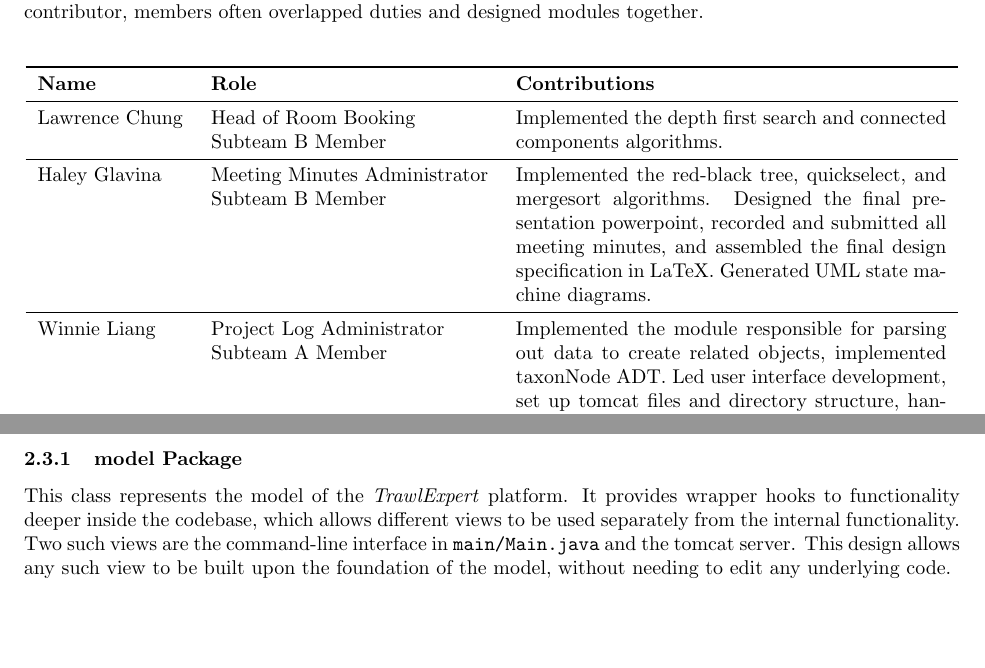
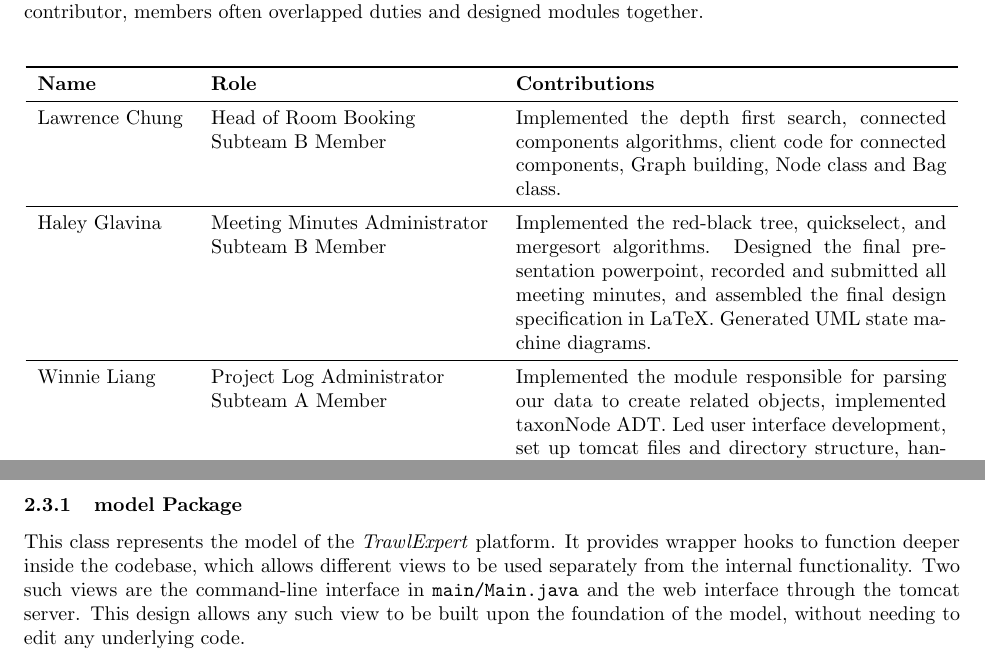
Before and after one commit to CheRayLiu/TrawlExpert, a LaTeX paper (designSpec/designSpec.tex): two parts of pages 3 and 7 of 15, joined at a grey line, cut so that both start at the same text, the shorter picture padded with empty space. Compiled offline with pdfLaTeX; a missing bibliography style is replaced by a similar one.

Commit message:
Edited up to p.10

```diff
--- a/designSpec/designSpec.tex
+++ b/designSpec/designSpec.tex
@@ -57,7 +57,7 @@ The individual contributions of each team member are described below. Subteam B
 		\midrule
 		Lawrence Chung
 		& Head of Room Booking \newline Subteam B Member
-		& Implemented the depth first search and connected components algorithms. \\
+		& Implemented the depth first search, connected components algorithms, client code for connected components, Graph building, Node class and Bag class. \\
 		\midrule
 		Haley Glavina
 		& Meeting Minutes Administrator \newline Subteam B Member
@@ -65,7 +65,7 @@ The individual contributions of each team member are described below. Subteam B
 		\midrule
 		Winnie Liang
 		& Project Log Administrator \newline Subteam A Member
-		& Implemented the module responsible for parsing out data to create related objects, implemented taxonNode ADT. Led user interface development, set up tomcat files and directory structure,  handled communication between the Google Maps APIs and JavaScript code. Overlooked project log entries.\\
+		& Implemented the module responsible for parsing our data to create related objects, implemented taxonNode ADT. Led user interface development, set up tomcat files and directory structure,  handled communication between the Google Maps APIs and JavaScript code. Overlooked project log entries.\\
 		\midrule
 		Ray Liu
 		& TA \& Professor Liaison \newline Subteam A Member
@@ -156,6 +156,6 @@ An overview of the modules included in the \textit{TrawlExpert} is shown in figu
 
 \subsubsection{model Package}
-This class represents the model of the \textit{TrawlExpert} platform. It provides wrapper hooks to functionality deeper inside the codebase, which allows different views to be used separately from the internal functionality. Two such views are the command-line interface in \texttt{main/Main.java} and the tomcat server. This design allows any such view to be built upon the foundation of the model, without needing to edit any underlying code.
+This class represents the model of the \textit{TrawlExpert} platform. It provides wrapper hooks to function deeper inside the codebase, which allows different views to be used separately from the internal functionality. Two such views are the command-line interface in \texttt{main/Main.java} and the web interface through the tomcat server. This design allows any such view to be built upon the foundation of the model, without needing to edit any underlying code.
 
 \subsubsection{data Package}
 
```
Also changed, not shown: designSpec/designSpec.pdf, designSpec/designSpec.tex (2 more changed lines).
